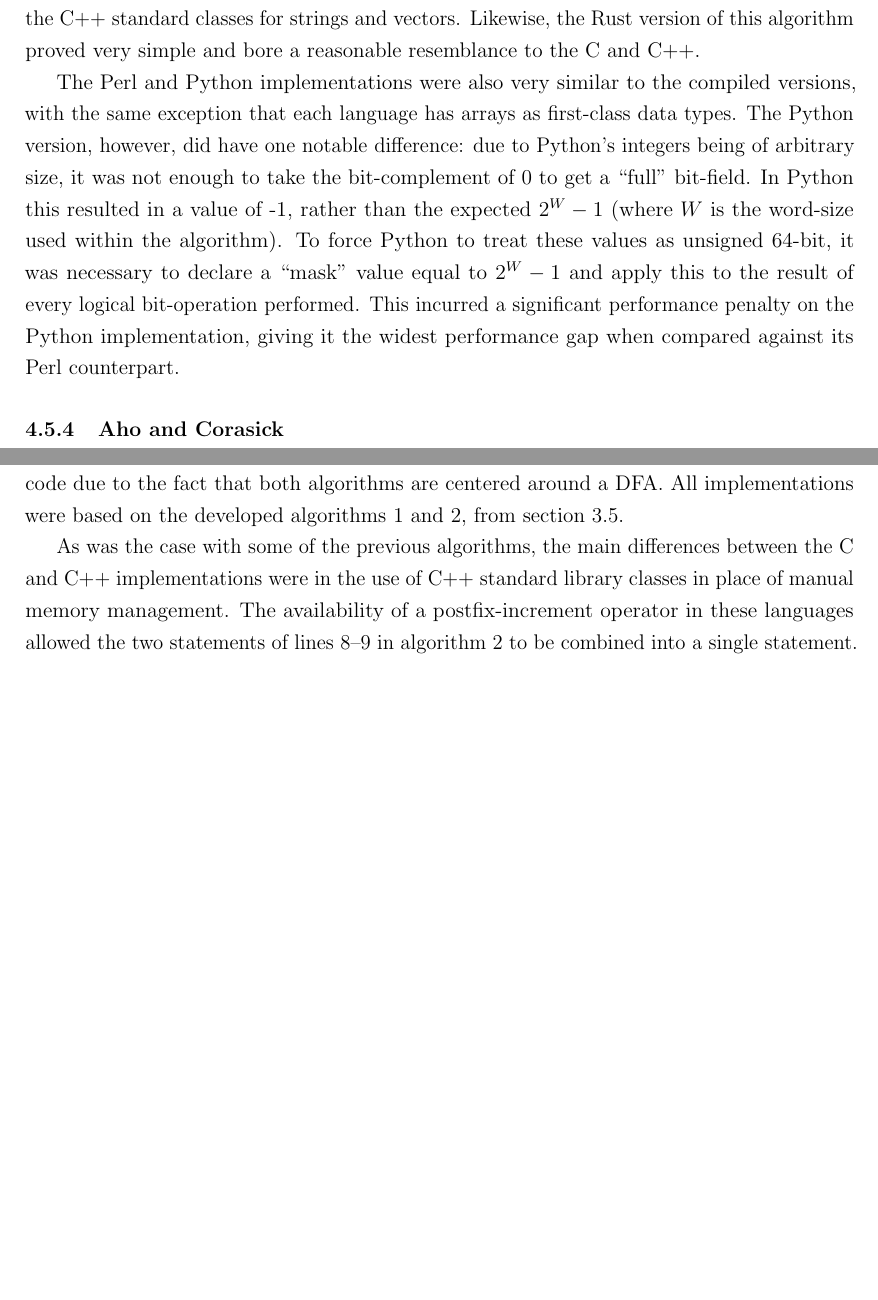
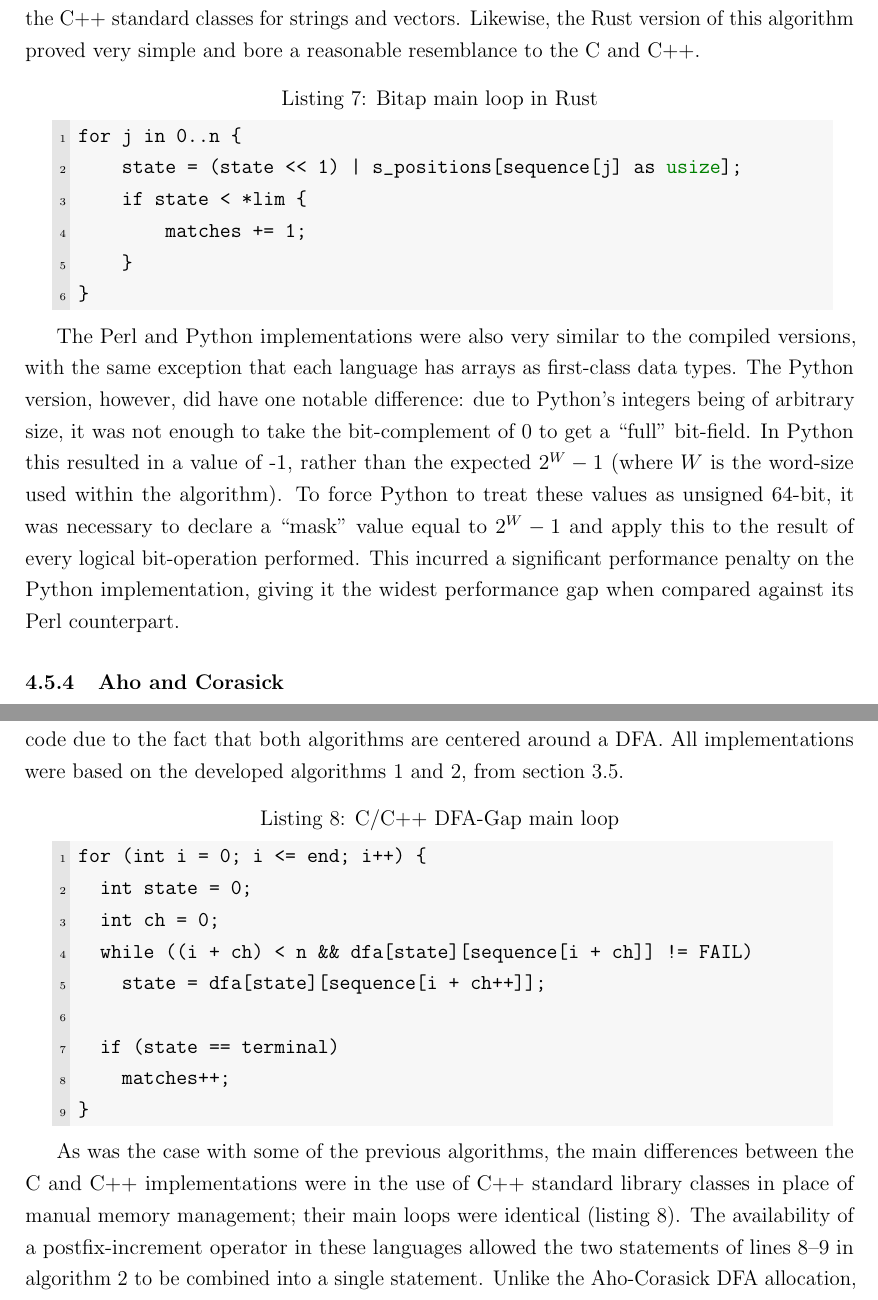
Before and after one commit to rjray/mscs-thesis-project, a LaTeX thesis (thesis/thesis.tex, which reads thesis/content/experiments.tex): two parts of pages 46 and 48 of 88 before the commit and two parts of pages 46 and 48 of 89 after it, joined at a grey line, cut so that both start at the same text, the shorter picture padded with empty space. Compiled offline with pdfLaTeX.

Commit message:
Added two more code samples

```diff
--- a/thesis/content/experiments.tex
+++ b/thesis/content/experiments.tex
@@ -258,6 +258,8 @@ The C and C++ implementations are best compared to each other, as this is anothe
 
 The C version of Bitap was taken from~\cite[Chapter 5]{handbook}, where it is referred to as Shift-Or. The design of the algorithm given there is clearly drawn from the Shift-Or algorithm illustrated in~\cite{baeza}. The C++ version followed the C very closely with the only changes being the use of the C++ standard classes for strings and vectors. Likewise, the Rust version of this algorithm proved very simple and bore a reasonable resemblance to the C and C++.
 
+\input{code/bitap_loop.rs}
+
 The Perl and Python implementations were also very similar to the compiled versions, with the same exception that each language has arrays as first-class data types. The Python version, however, did have one notable difference: due to Python's integers being of arbitrary size, it was not enough to take the bit-complement of 0 to get a ``full'' bit-field. In Python this resulted in a value of -1, rather than the expected $2^W - 1$ (where $W$ is the word-size used within the algorithm). To force Python to treat these values as unsigned 64-bit, it was necessary to declare a ``mask'' value equal to $2^W - 1$ and apply this to the result of every logical bit-operation performed. This incurred a significant performance penalty on the Python implementation, giving it the widest performance gap when compared against its Perl counterpart.
 
 \subsubsection{Aho and Corasick}
@@ -274,7 +276,9 @@ Lastly, the Rust implementation went through several iterations before reaching
 
 As this algorithm was new material, it was difficult to anticipate what concerns and issues would arise. Some aspects of each implementation were close in design to the Aho-Corasick code due to the fact that both algorithms are centered around a DFA. All implementations were based on the developed algorithms~\ref{alg:create_dfa} and~\ref{alg:find_pattern_with_gaps}, from section~\ref{subsec:dfa_gap}.
 
-As was the case with some of the previous algorithms, the main differences between the C and C++ implementations were in the use of C++ standard library classes in place of manual memory management. The availability of a postfix-increment operator in these languages allowed the two statements of lines 8--9 in algorithm~\ref{alg:find_pattern_with_gaps} to be combined into a single statement. Unlike the Aho-Corasick DFA allocation, this algorithm has a predictable number of states. This made allocation of the DFA much more exact and clean in comparison.
+\input{code/dfa_loop.c}
+
+As was the case with some of the previous algorithms, the main differences between the C and C++ implementations were in the use of C++ standard library classes in place of manual memory management; their main loops were identical (listing~\ref{lst:dfa_c}). The availability of a postfix-increment operator in these languages allowed the two statements of lines 8--9 in algorithm~\ref{alg:find_pattern_with_gaps} to be combined into a single statement. Unlike the Aho-Corasick DFA allocation, this algorithm has a predictable number of states. This made allocation of the DFA much more exact and clean in comparison.
 
 The Rust version of this algorithm is largely identical in structure to the C and C++ versions. In terms of SLOC, it comes in longer than either of those, due primarily to the number of lines used for pattern-matching in the processing of the pattern data structure created by the initialization routine.
 
```
